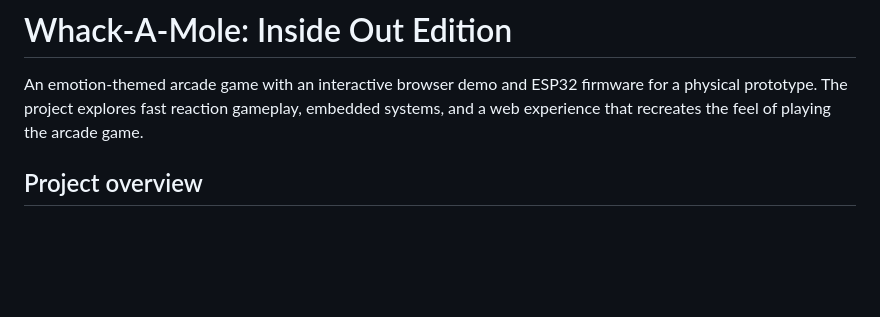
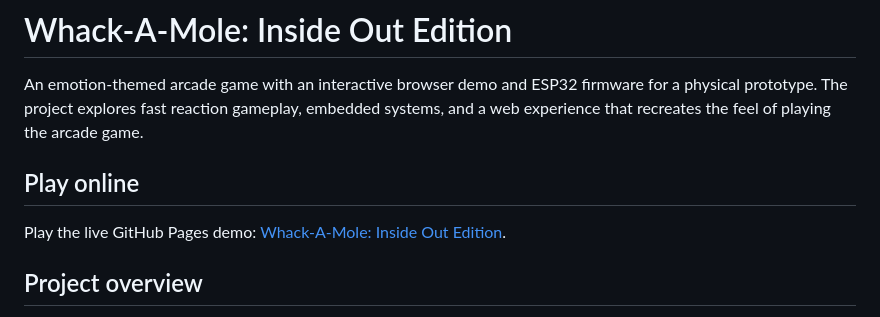
Before and after one commit to Anushka768/Whack-A-Mole-Emotion-Game, a Markdown page: README.md, the part around the change. Drawn GitHub-style; blank space fills up the shorter version.

Commit message:
Updated ReadMe with deployed link

```diff
--- a/README.md
+++ b/README.md
@@ -1,6 +1,10 @@
 # Whack-A-Mole: Inside Out Edition
 
 An emotion-themed arcade game with an interactive browser demo and ESP32 firmware for a physical prototype. The project explores fast reaction gameplay, embedded systems, and a web experience that recreates the feel of playing the arcade game.
+
+## Play online
+
+Play the live GitHub Pages demo: [Whack-A-Mole: Inside Out Edition](https://anushka768.github.io/Whack-A-Mole-Emotion-Game/whack-a-emotion-website/homepage.html).
 
 ## Project overview
 
```
